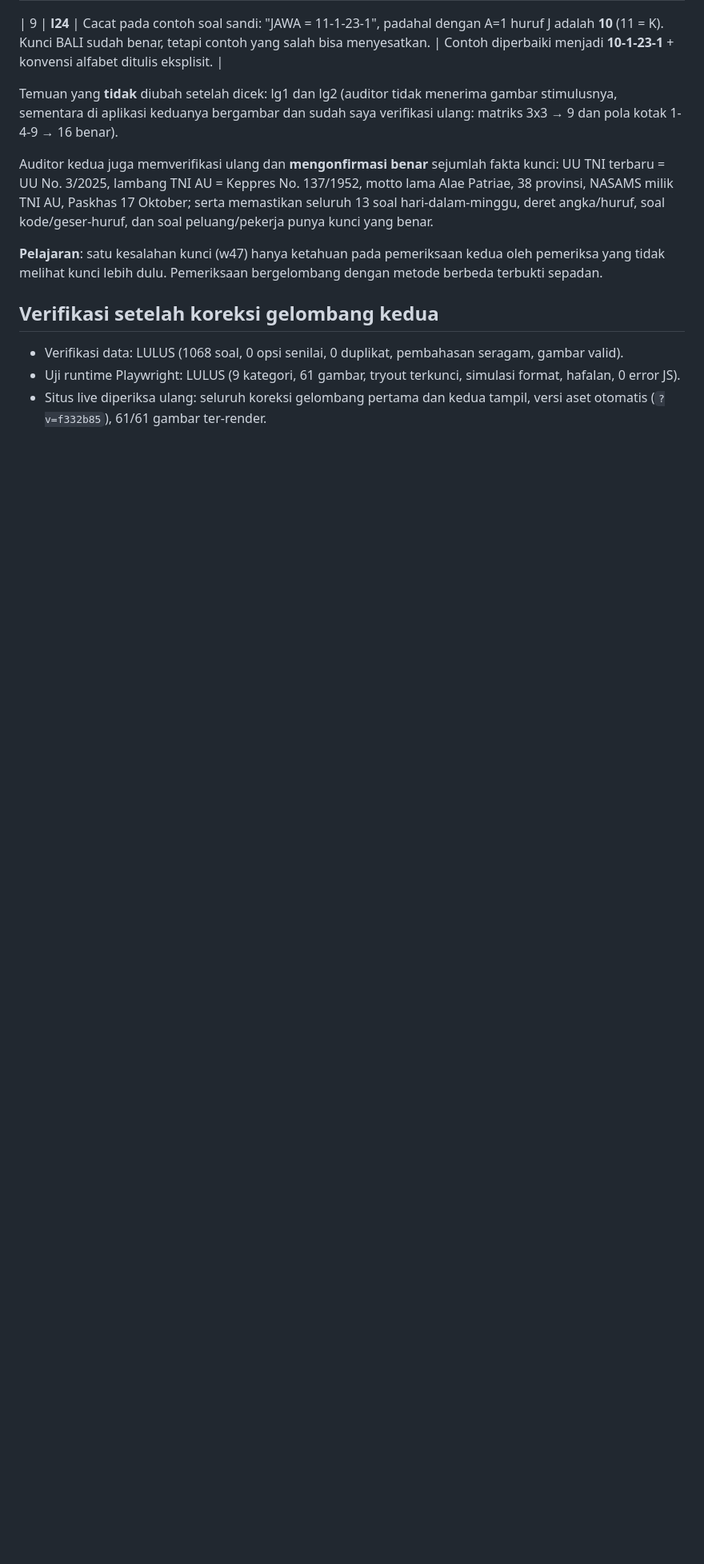
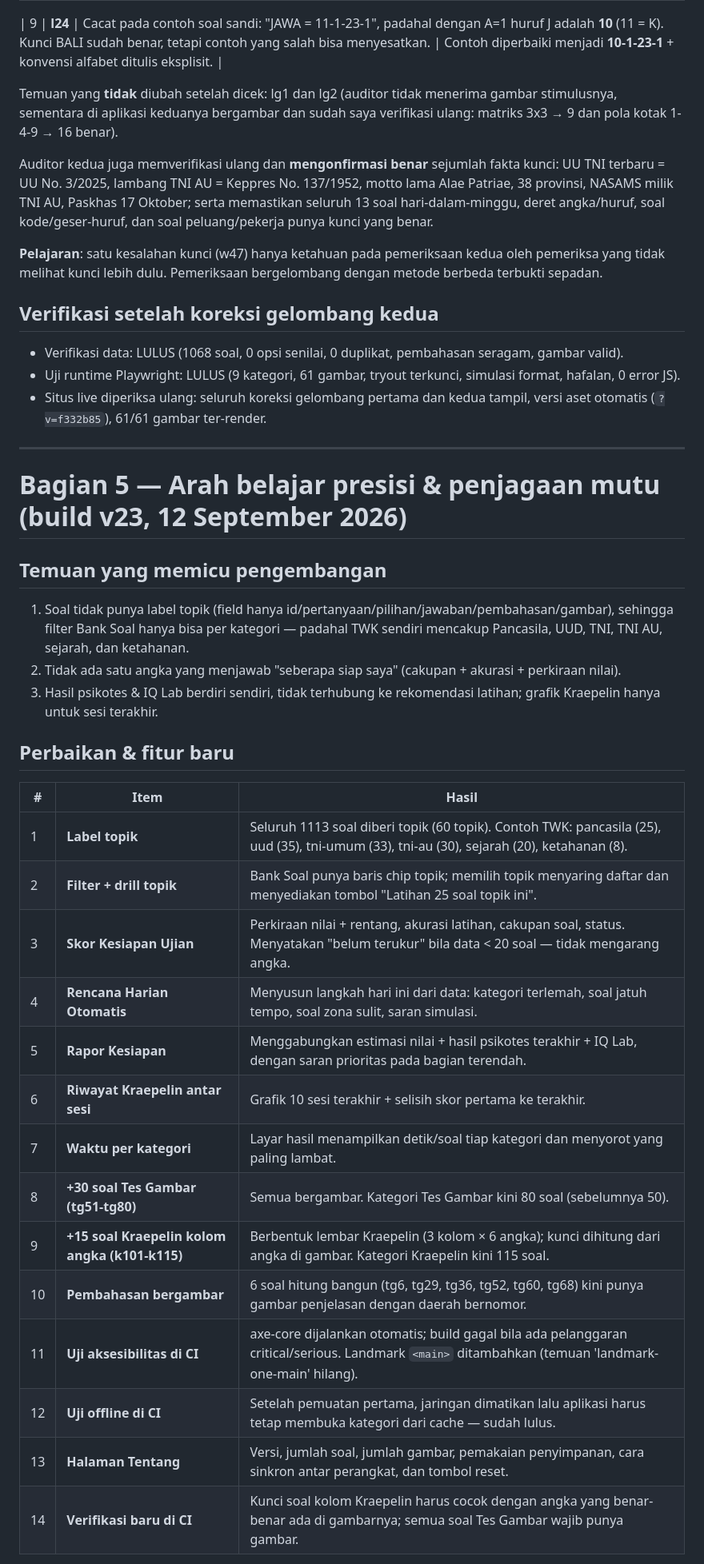
Before and after one commit to arapcihuy/pk-perwira-tni, a Markdown page: LAPORAN-AUDIT.md, the part around one of its changes. Shown at 80% size. GitHub-like rendering; blank space fills up the shorter version.

Commit message:
docs: catatan build v23 (topik, kesiapan, rapor, +45 soal, aksesibilitas & offline di CI)

```diff
--- a/LAPORAN-AUDIT.md
+++ b/LAPORAN-AUDIT.md
@@ -245,3 +245,36 @@ tidak melihat kunci lebih dulu. Pemeriksaan bergelombang dengan metode berbeda t
 - Situs live diperiksa ulang: seluruh koreksi gelombang pertama dan kedua tampil, versi aset otomatis
   (`?v=f332b85`), 61/61 gambar ter-render.
 
+
+---
+
+# Bagian 5 — Arah belajar presisi & penjagaan mutu (build v23, 12 September 2026)
+
+## Temuan yang memicu pengembangan
+
+1. Soal tidak punya label topik (field hanya id/pertanyaan/pilihan/jawaban/pembahasan/gambar),
+   sehingga filter Bank Soal hanya bisa per kategori — padahal TWK sendiri mencakup Pancasila, UUD,
+   TNI, TNI AU, sejarah, dan ketahanan.
+2. Tidak ada satu angka yang menjawab "seberapa siap saya" (cakupan + akurasi + perkiraan nilai).
+3. Hasil psikotes & IQ Lab berdiri sendiri, tidak terhubung ke rekomendasi latihan; grafik Kraepelin
+   hanya untuk sesi terakhir.
+
+## Perbaikan & fitur baru
+
+| # | Item | Hasil |
+|---|------|-------|
+| 1 | **Label topik** | Seluruh 1113 soal diberi topik (60 topik). Contoh TWK: pancasila (25), uud (35), tni-umum (33), tni-au (30), sejarah (20), ketahanan (8). |
+| 2 | **Filter + drill topik** | Bank Soal punya baris chip topik; memilih topik menyaring daftar dan menyediakan tombol "Latihan 25 soal topik ini". |
+| 3 | **Skor Kesiapan Ujian** | Perkiraan nilai + rentang, akurasi latihan, cakupan soal, status. Menyatakan "belum terukur" bila data < 20 soal — tidak mengarang angka. |
+| 4 | **Rencana Harian Otomatis** | Menyusun langkah hari ini dari data: kategori terlemah, soal jatuh tempo, soal zona sulit, saran simulasi. |
+| 5 | **Rapor Kesiapan** | Menggabungkan estimasi nilai + hasil psikotes terakhir + IQ Lab, dengan saran prioritas pada bagian terendah. |
+| 6 | **Riwayat Kraepelin antar sesi** | Grafik 10 sesi terakhir + selisih skor pertama ke terakhir. |
+| 7 | **Waktu per kategori** | Layar hasil menampilkan detik/soal tiap kategori dan menyorot yang paling lambat. |
+| 8 | **+30 soal Tes Gambar (tg51-tg80)** | Semua bergambar. Kategori Tes Gambar kini 80 soal (sebelumnya 50). |
+| 9 | **+15 soal Kraepelin kolom angka (k101-k115)** | Berbentuk lembar Kraepelin (3 kolom × 6 angka); kunci dihitung dari angka di gambar. Kategori Kraepelin kini 115 soal. |
+| 10 | **Pembahasan bergambar** | 6 soal hitung bangun (tg6, tg29, tg36, tg52, tg60, tg68) kini punya gambar penjelasan dengan daerah bernomor. |
+| 11 | **Uji aksesibilitas di CI** | axe-core dijalankan otomatis; build gagal bila ada pelanggaran critical/serious. Landmark `<main>` ditambahkan (temuan 'landmark-one-main' hilang). |
+| 12 | **Uji offline di CI** | Setelah pemuatan pertama, jaringan dimatikan lalu aplikasi harus tetap membuka kategori dari cache — sudah lulus. |
+| 13 | **Halaman Tentang** | Versi, jumlah soal, jumlah gambar, pemakaian penyimpanan, cara sinkron antar perangkat, dan tombol reset. |
+| 14 | **Verifikasi baru di CI** | Kunci soal kolom Kraepelin harus cocok dengan angka yang benar-benar ada di gambarnya; semua soal Tes Gambar wajib punya gambar. |
+
```
Also changed, not shown: other parts of LAPORAN-AUDIT.md (+14 -1 lines), CATATAN-KERJA.md (+15 -6 lines).
